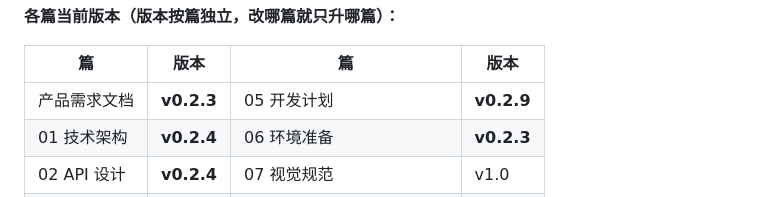
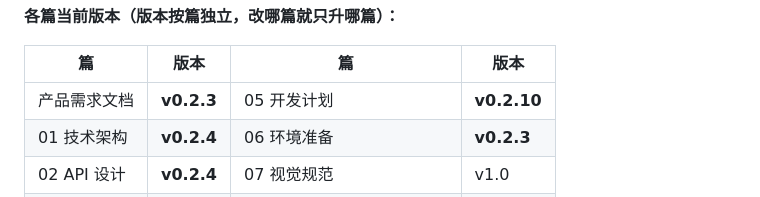
Before and after one commit to youngqluol/mini-program-0, a Markdown page: docs/README.md, the part around the change. Rendered like a GitHub page.

```diff
--- a/docs/README.md
+++ b/docs/README.md
@@ -35,7 +35,7 @@
 
 | 篇 | 版本 | 篇 | 版本 |
 | --- | --- | --- | --- |
-| 产品需求文档 | **v0.2.3** | 05 开发计划 | **v0.2.9** |
+| 产品需求文档 | **v0.2.3** | 05 开发计划 | **v0.2.10** |
 | 01 技术架构 | **v0.2.4** | 06 环境准备 | **v0.2.3** |
 | 02 API 设计 | **v0.2.4** | 07 视觉规范 | v1.0 |
 | 03 页面原型 | v0.2.1 | 08 推送集成 | **v1.0.2** |
```
Also changed, not shown: docs/05-开发计划与任务拆分.md (+9 -5 lines).
